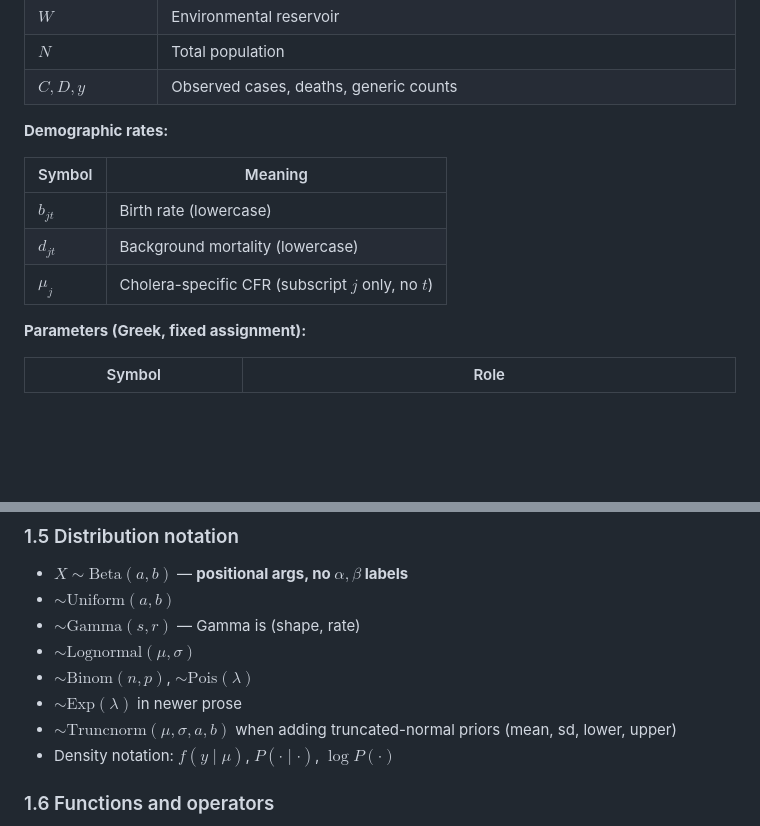
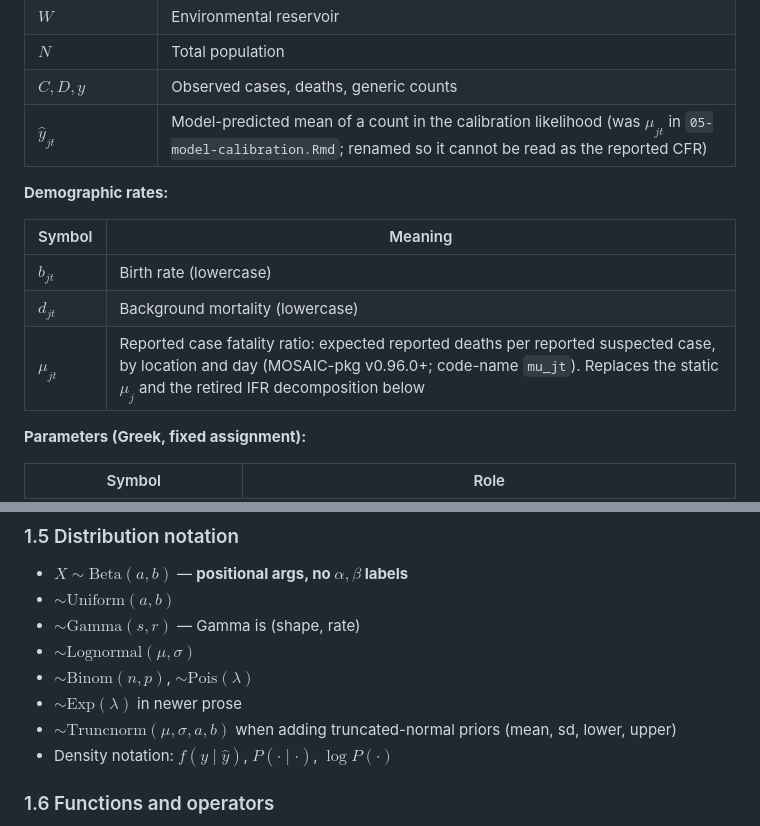
Before and after one commit to InstituteforDiseaseModeling/MOSAIC-docs, a Markdown page: STYLE-GUIDE.md, 2 parts joined by grey strips. Rendered like a GitHub page; blank space fills up the shorter version.

```diff
--- a/STYLE-GUIDE.md
+++ b/STYLE-GUIDE.md
@@ -28,6 +28,7 @@ These are the canonical assignments used throughout the model description. Do no
 | $W$ | Environmental reservoir |
 | $N$ | Total population |
 | $C, D, y$ | Observed cases, deaths, generic counts |
+| $\hat{y}_{jt}$ | Model-predicted mean of a count in the calibration likelihood (was $\mu_{jt}$ in `05-model-calibration.Rmd`; renamed so it cannot be read as the reported CFR) |
 
 **Demographic rates:**
 
@@ -35,7 +36,7 @@ These are the canonical assignments used throughout the model description. Do no
 |---|---|
 | $b_{jt}$ | Birth rate (lowercase) |
 | $d_{jt}$ | Background mortality (lowercase) |
-| $\mu_j$ | Cholera-specific CFR (subscript $j$ only, no $t$) |
+| $\mu_{jt}$ | Reported case fatality ratio: expected reported deaths per reported suspected case, by location and day (MOSAIC-pkg v0.96.0+; code-name `mu_jt`). Replaces the static $\mu_j$ and the retired IFR decomposition below |
 
 **Parameters (Greek, fixed assignment):**
 
@@ -114,7 +128,7 @@ Use `\widehat` for multi-letter hats; `\hat` for single letters.
 - $\sim \text{Binom}(n, p)$, $\sim \text{Pois}(\lambda)$
 - $\sim \mathrm{Exp}(\lambda)$ in newer prose
 - $\sim \text{Truncnorm}(\mu, \sigma, a, b)$ when adding truncated-normal priors (mean, sd, lower, upper)
-- Density notation: $f(y \mid \mu)$, $P(\cdot \mid \cdot)$, $\log P(\cdot)$
+- Density notation: $f(y \mid \hat{y})$, $P(\cdot \mid \cdot)$, $\log P(\cdot)$
 
 ### 1.6 Functions and operators
 
```
Also changed, not shown: other parts of STYLE-GUIDE.md (+16 -3 lines).
